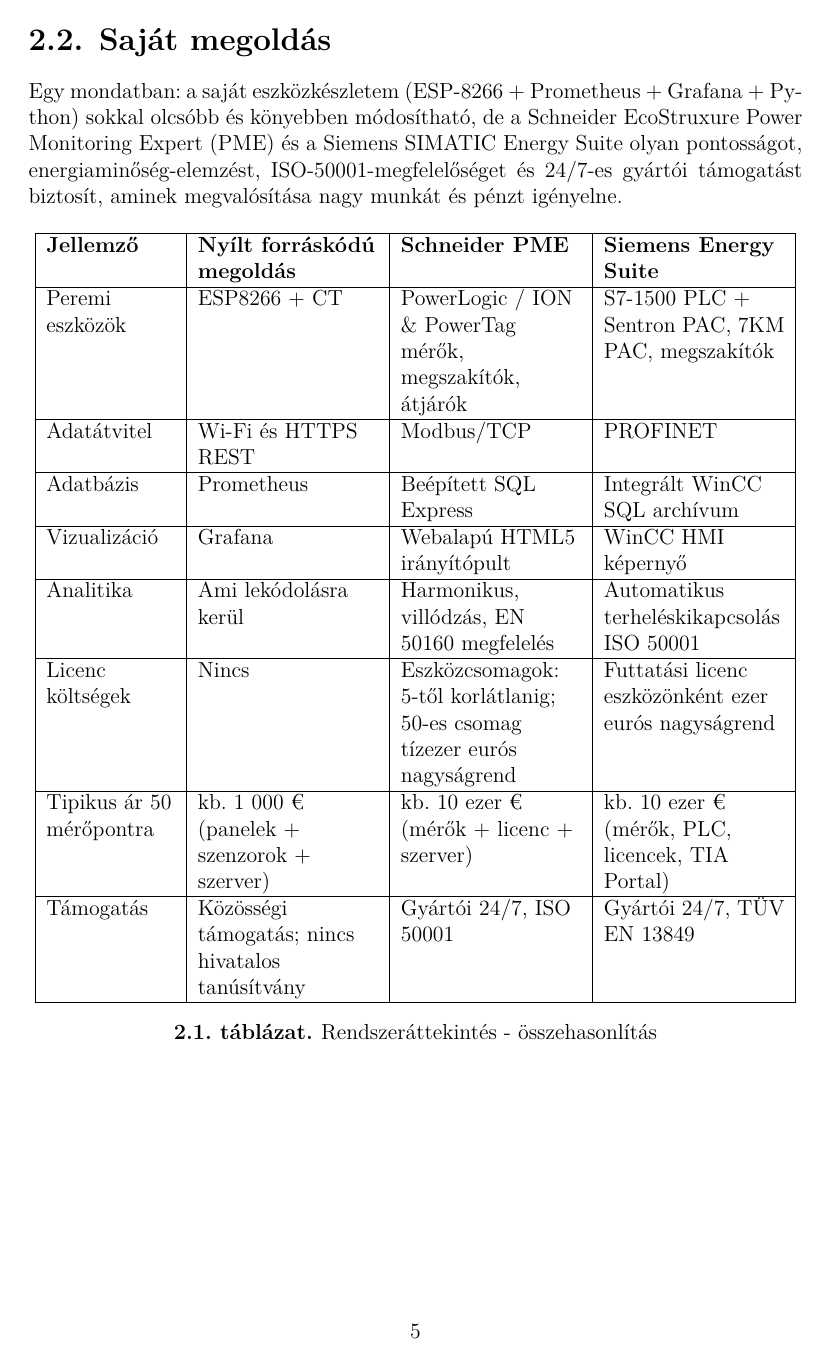
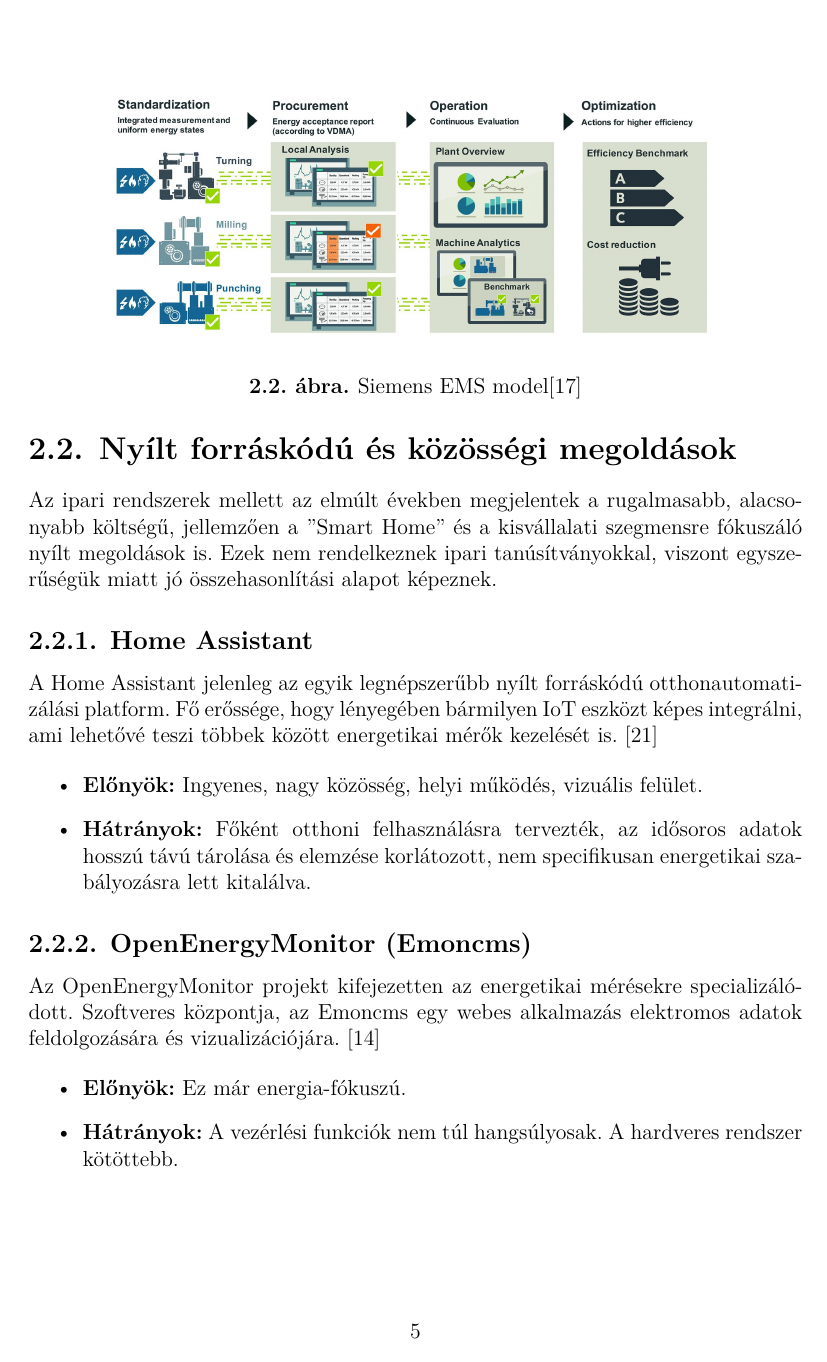
Before and after one commit to gabor122000/Dipterv_Latex, a LaTeX thesis (thesis.tex, which reads content/comparison.tex): page 13 of 70 before the commit and page 13 of 72 after it. Compiled offline with XeLaTeX.

Commit message:
2fejezet

```diff
--- a/content/comparison.tex
+++ b/content/comparison.tex
@@ -59,10 +81,41 @@
     \label{fig:siemens-ems}
 \end{figure}
 
-\section{Saját megoldás}
 
-Egy mondatban: a saját eszközkészletem (ESP-8266 + Prometheus + Grafana + Python)
-sokkal  olcsóbb és könyebben módosítható, de a Schneider
-EcoStruxure Power Monitoring Expert (PME) és a Siemens SIMATIC Energy Suite
-olyan pontosságot, energiaminőség-elemzést, ISO-50001-megfelelőséget és 24/7-es
-gyártói támogatást biztosít, aminek megvalósítása nagy munkát és pénzt igényelne.
+
+\section{Nyílt forráskódú és közösségi megoldások}
+
+Az ipari rendszerek mellett az elmúlt években megjelentek
+a rugalmasabb, alacsonyabb költségű, jellemzően a "Smart Home"
+és a kisvállalati szegmensre fókuszáló nyílt megoldások is.
+Ezek nem rendelkeznek ipari tanúsítványokkal,
+viszont egyszerűségük miatt jó összehasonlítási alapot képeznek.
+
+\subsection{Home Assistant}
+
+A Home Assistant jelenleg az egyik legnépszerűbb nyílt forráskódú
+otthonautomatizálási platform.
+Fő erőssége, hogy lényegében bármilyen IoT eszközt képes integrálni,
+ami lehetővé teszi többek között energetikai mérők kezelését is.  \cite{HomeAssistant}
+
+\begin{itemize}
+    \item \textbf{Előnyök:} Ingyenes, nagy közösség,
+    helyi működés, vizuális felület.
+    \item \textbf{Hátrányok:} Főként otthoni felhasználásra tervezték,
+    az idősoros adatok hosszú távú tárolása és elemzése
+    korlátozott,
+    nem specifikusan energetikai szabályozásra lett kitalálva.
+\end{itemize}
+
+\subsection{OpenEnergyMonitor (Emoncms)}
+
+Az OpenEnergyMonitor projekt kifejezetten az energetikai mérésekre specializálódott.
+Szoftveres központja, az Emoncms egy webes alkalmazás
+elektromos adatok feldolgozására és vizualizációjára. \cite{EmonCMS}
+
+\begin{itemize}
+    \item \textbf{Előnyök:} Ez már energia-fókuszú.
+    \item \textbf{Hátrányok:} A vezérlési funkciók
+    nem túl hangsúlyosak.
+    A hardveres rendszer kötöttebb.
+\end{itemize}
@@ -71,4 +151,3 @@
 
 \begin{table}[ht]
     \centering
-    \begin{tabular}{|P{2.5cm}|P{3.5cm}|P{3.5cm}|P{3.5cm}|}
@@ -75,2 +159 @@
     \hline
-    \textbf{Jellemző} & \textbf{Nyílt forráskódú megoldás} & \textbf{Schneider PME} & \textbf{Siemens Energy Suite} \\
@@ -77,15 +165,6 @@
     \hline
-    Peremi eszközök &
-    ESP8266 + CT &
-    PowerLogic / ION \& PowerTag mérők, megszakítók, átjárók &
-    S7-1500 PLC + Sentron PAC, 7KM PAC, megszakítók \\
     \hline
-    Adatátvitel &
-    Wi-Fi és HTTPS REST &
-    Modbus/TCP &
-    PROFINET\\
+
+    % --- TECHNOLÓGIAI ALAPOK ---
+    \multicolumn{4}{|c|}{\textit{Technológiai alapok}} \\
     \hline
-    Adatbázis &
-    Prometheus &
-    Beépített SQL Express &
-    Integrált WinCC SQL archívum \\
@@ -92,5 +176 @@
     \hline
-    Vizualizáció &
-    Grafana &
-    Webalapú HTML5 irányítópult &
-    WinCC HMI képernyő \\
@@ -97,5 +182 @@
     \hline
-    Analitika &
-    Ami lekódolásra kerül &
-    Harmonikus, villódzás, EN 50160 megfelelés &
-    Automatikus terheléskikapcsolás ISO 50001 \\
@@ -102,5 +188 @@
     \hline
-    Licenc költségek &
-    Nincs &
-    Eszközcsomagok: 5-től korlátlanig; 50-es csomag tízezer eurós nagyságrend &
-    Futtatási licenc eszközönként ezer eurós nagyságrend \\
@@ -107,10 +194,5 @@
     \hline
-    Tipikus ár 50 mérőpontra &
-    kb. 1 000 € (panelek + szenzorok + szerver) &
-    kb. 10 ezer € (mérők + licenc + szerver) &
-    kb. 10 ezer € (mérők, PLC, licencek, TIA Portal) \\
+
+    % --- FUNKCIONALITÁS ÉS ÜZLET ---
+    \multicolumn{4}{|c|}{\textit{Funkcionalitás és Költségek}} \\
     \hline
-    Támogatás &
-    Közösségi támogatás; nincs hivatalos tanúsítvány &
-    Gyártói 24/7, ISO 50001 &
-    Gyártói 24/7, TÜV EN 13849 \\
@@ -117,3 +204 @@
     \hline
-    \end{tabular}\caption{Rendszeráttekintés - összehasonlítás}
-    \label{tab:osszehasonlitas}
```
Also changed, not shown: bib/mybib.bib (+16 -0 lines), thesis.pdf, content/comparison.tex (101 more changed lines).
